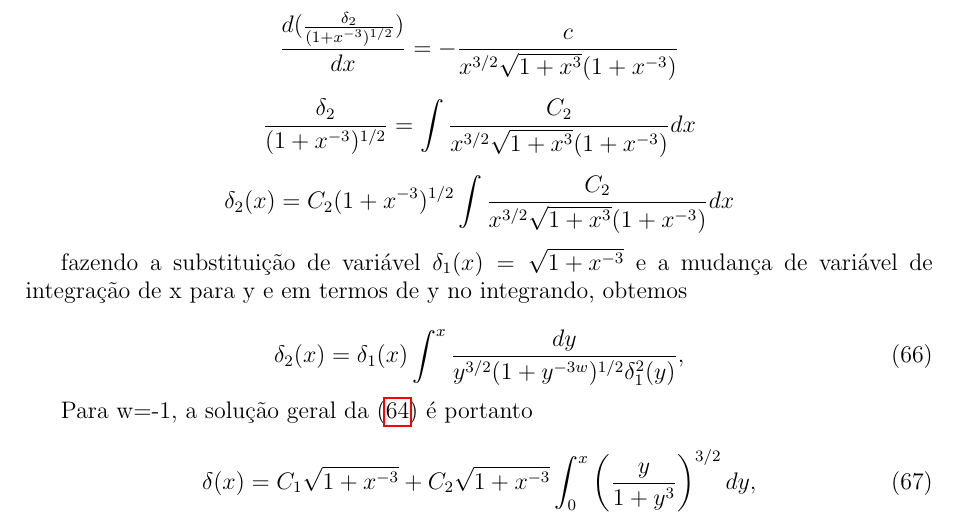
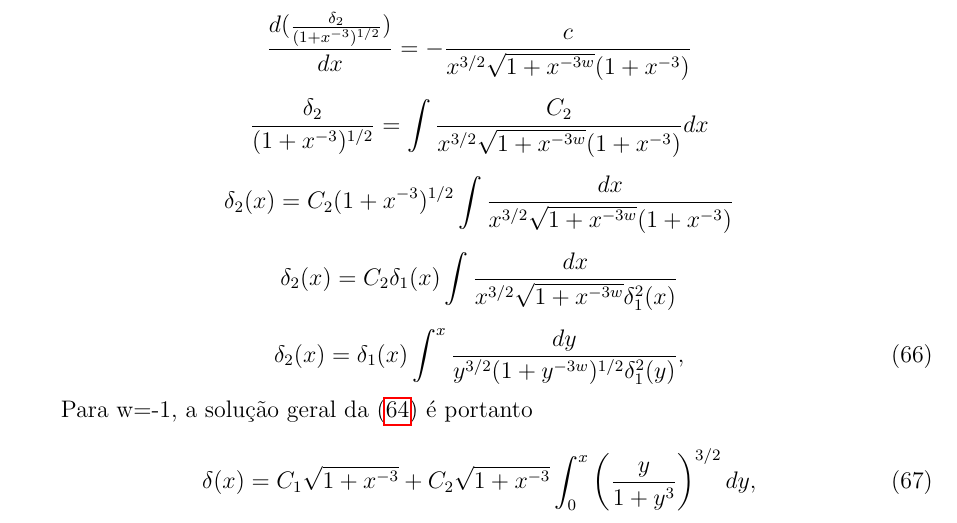
Before and after one commit to asm444/Chapter_six_Mukhanov, a LaTeX document (6Cap_Mukhanov.tex): part of page 24 of 25, cut so that both start at the same text. Compiled offline with pdfLaTeX.

Commit message:
Correção na dedução da equação 6.66, está correto!

```diff
--- a/6Cap_Mukhanov.tex
+++ b/6Cap_Mukhanov.tex
@@ -1035,13 +1035,13 @@ $$u = exp \left( -\ln(1+x^{-3})^{1/2}\right)$$
 
 $$u = \dfrac{1}{(1+x^{-3})^{1/2}}$$
 
-$$\dfrac{d(\frac{\delta_2}{(1+x^{-3})^{1/2}})}{dx} = -\dfrac{c}{x^{3/2}\sqrt{1+x^3}(1+x^{-3})}$$
+$$\dfrac{d(\frac{\delta_2}{(1+x^{-3})^{1/2}})}{dx} = -\dfrac{c}{x^{3/2}\sqrt{1+x^{-3w}}(1+x^{-3})}$$
 
-$$\dfrac{\delta_2}{(1+x^{-3})^{1/2}} = \int\dfrac{C_2}{x^{3/2}\sqrt{1+x^3}(1+x^{-3})} dx$$
+$$\dfrac{\delta_2}{(1+x^{-3})^{1/2}} = \int\dfrac{C_2}{x^{3/2}\sqrt{1+x^{-3w}}(1+x^{-3})} dx$$
 
-$$\delta_2(x) =C_2(1+x^{-3})^{1/2} \int\dfrac{C_2}{x^{3/2}\sqrt{1+x^3}(1+x^{-3})} dx$$
+$$\delta_2(x) =C_2(1+x^{-3})^{1/2} \int\dfrac{dx}{x^{3/2}\sqrt{1+x^{-3w}}(1+x^{-3})} $$
 
-fazendo a substituição de variável $\delta_1 (x) = \sqrt{1+x^{-3}}$ e a mudança de variável de integração de x para y e em termos de y no integrando, obtemos
+$$\delta_2(x) =C_2\delta_1(x) \int\dfrac{dx}{x^{3/2}\sqrt{1+x^{-3w}}\delta_1^2(x)} $$
 
 \begin{equation}\label{eq66}
 	\delta_2 (x) = \delta_1 (x)\int^x \dfrac{dy}{y^{3/2}(1+y^{-3w})^{1/2}\delta^2_1 (y)},
```
Also changed, not shown: 6Cap_Mukhanov.tex (10 more changed lines).
